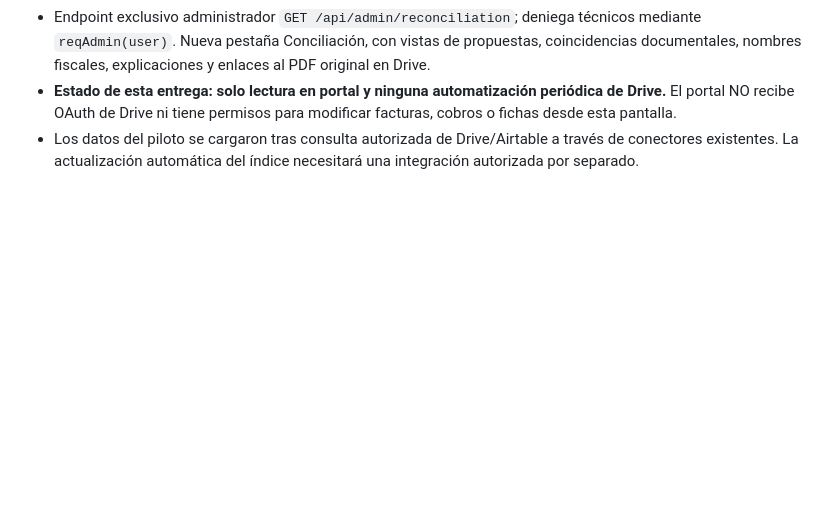
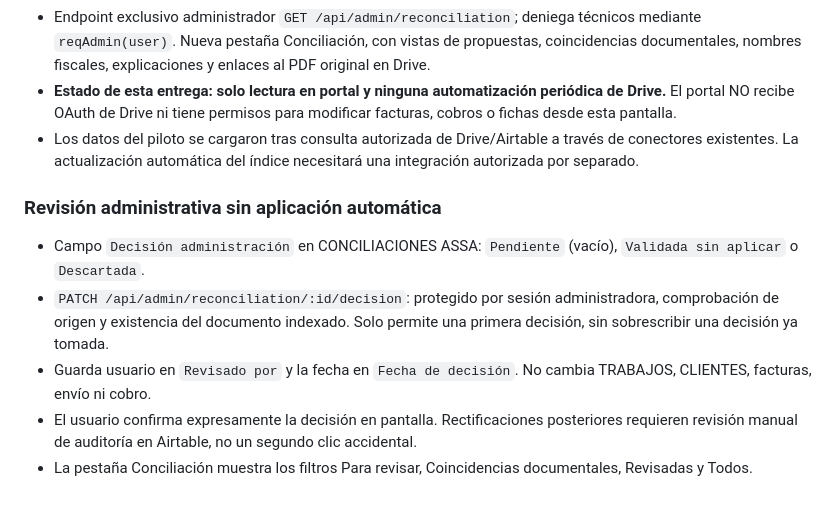
Before and after one commit to assainstalaciones-glitch/assa-instalaciones-web., a Markdown page: empleados/RECONCILIACION_ASSA.md, the part around the change. Rendered like a GitHub page; blank space fills up the shorter version.

Commit message:
Document admin-only reconciliation approval rules and nonfinancial audit fields

```diff
--- a/empleados/RECONCILIACION_ASSA.md
+++ b/empleados/RECONCILIACION_ASSA.md
@@ -98,3 +98,11 @@ Estado visible en Dirección: "Factura vinculada", "Envío documentado", "Cobro
 - Endpoint exclusivo administrador `GET /api/admin/reconciliation`; deniega técnicos mediante `reqAdmin(user)`. Nueva pestaña Conciliación, con vistas de propuestas, coincidencias documentales, nombres fiscales, explicaciones y enlaces al PDF original en Drive.
 - **Estado de esta entrega: solo lectura en portal y ninguna automatización periódica de Drive.** El portal NO recibe OAuth de Drive ni tiene permisos para modificar facturas, cobros o fichas desde esta pantalla.
 - Los datos del piloto se cargaron tras consulta autorizada de Drive/Airtable a través de conectores existentes. La actualización automática del índice necesitará una integración autorizada por separado.
+
+
+### Revisión administrativa sin aplicación automática
+- Campo `Decisión administración` en CONCILIACIONES ASSA: `Pendiente` (vacío), `Validada sin aplicar` o `Descartada`.
+- `PATCH /api/admin/reconciliation/:id/decision`: protegido por sesión administradora, comprobación de origen y existencia del documento indexado. Solo permite una primera decisión, sin sobrescribir una decisión ya tomada.
+- Guarda usuario en `Revisado por` y la fecha en `Fecha de decisión`. No cambia TRABAJOS, CLIENTES, facturas, envío ni cobro.
+- El usuario confirma expresamente la decisión en pantalla. Rectificaciones posteriores requieren revisión manual de auditoría en Airtable, no un segundo clic accidental.
+- La pestaña Conciliación muestra los filtros Para revisar, Coincidencias documentales, Revisadas y Todos.
```
